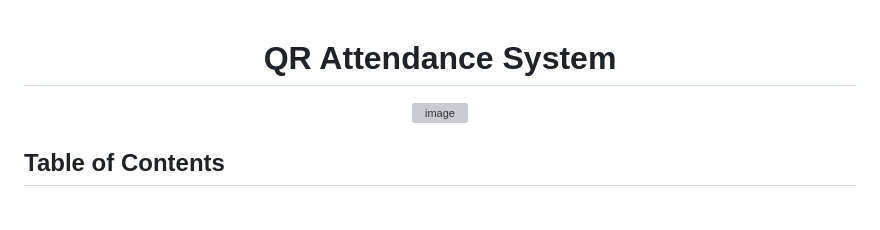
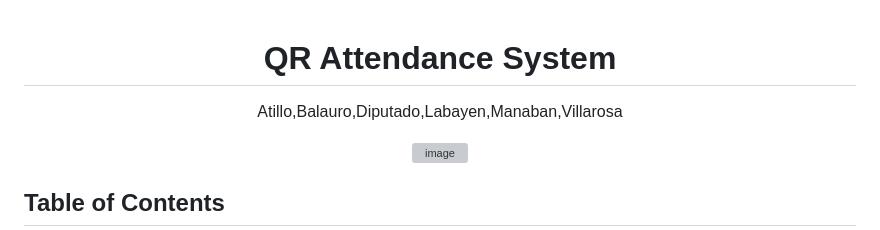
Before and after one commit to FelicityKate08/School-Event-Management-System, a Markdown page: README.md, the part around the change. Drawn GitHub-style; blank space fills up the shorter version; grey boxes are pictures that could not be loaded.

```diff
--- a/README.md
+++ b/README.md
@@ -1,6 +1,7 @@
 <div align="center">
 
 # QR Attendance System
+Atillo,Balauro,Diputado,Labayen,Manaban,Villarosa
 
 ![image](https://github.com/AzeemIdrisi/QR-Attendance-System/assets/112647789/dbc0c061-76d0-45bb-b5da-7f4373ffd073)
 
```
